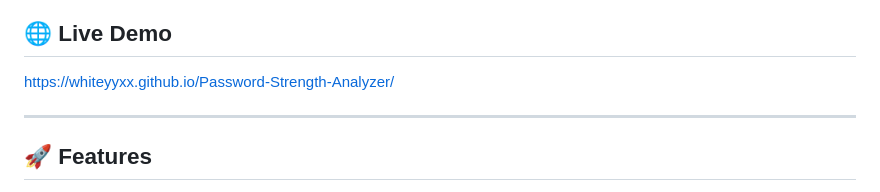
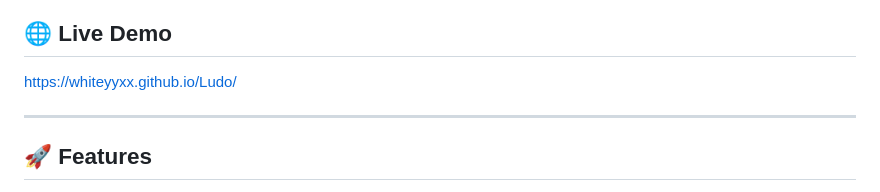
Before and after one commit to Sivakavi-811/Ludo, a Markdown page: README.md, the part around the change. GitHub-like rendering.

```diff
--- a/README.md
+++ b/README.md
@@ -4,7 +4,7 @@ A **real-time multiplayer Ludo game** built using modern web technologies. This
 
 ## 🌐 Live Demo
 
-https://whiteyyxx.github.io/Password-Strength-Analyzer/
+https://whiteyyxx.github.io/Ludo/
 
 ---
 
```
